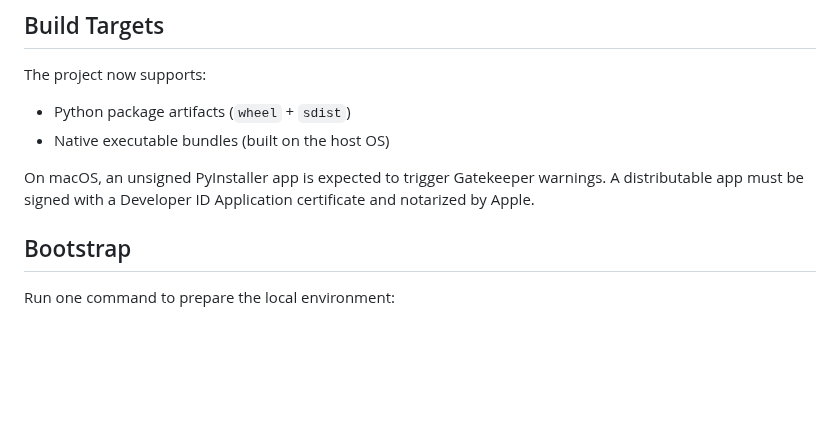
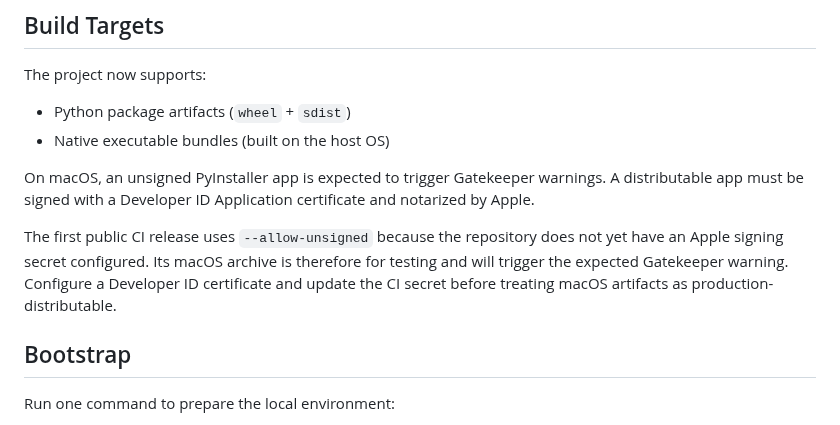
Before and after one commit to guillain/DJ-MIDI-Studio, a Markdown page: docs/build-and-release.md, the part around the change. Drawn GitHub-style; blank space fills up the shorter version.

Commit message:
build(release): prepare first v0.43.1 release

```diff
--- a/docs/build-and-release.md
+++ b/docs/build-and-release.md
@@ -20,6 +20,12 @@ The project now supports:
 On macOS, an unsigned PyInstaller app is expected to trigger Gatekeeper
 warnings. A distributable app must be signed with a Developer ID Application
 certificate and notarized by Apple.
+
+The first public CI release uses `--allow-unsigned` because the repository does
+not yet have an Apple signing secret configured. Its macOS archive is therefore
+for testing and will trigger the expected Gatekeeper warning. Configure a
+Developer ID certificate and update the CI secret before treating macOS
+artifacts as production-distributable.
 
 ## Bootstrap
 
```
Also changed, not shown: docs/images/layout/by-controller.png, docs/images/layout/by-deck.png, docs/images/layout/introduction.png, docs/images/layout/live-monitor.png, docs/images/layout/midi-routing.png, docs/images/layout/midi-tools-docked.png, 4 other files.
